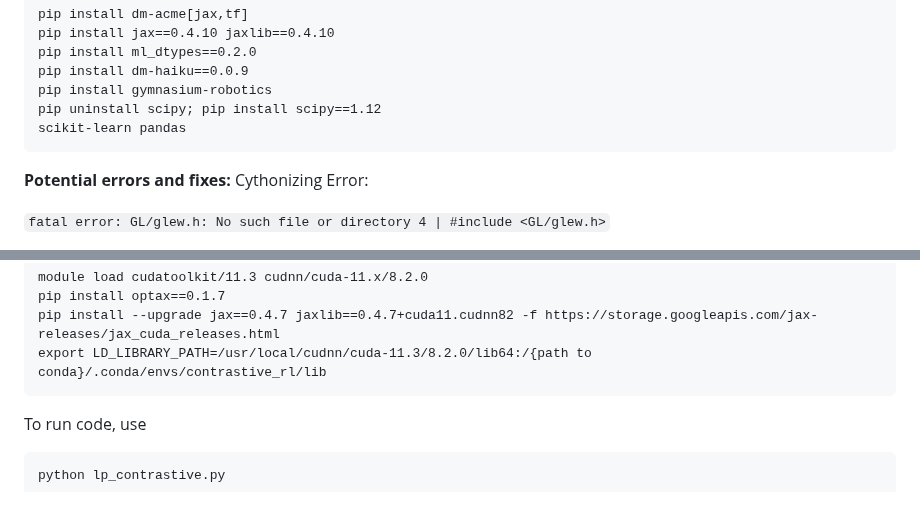
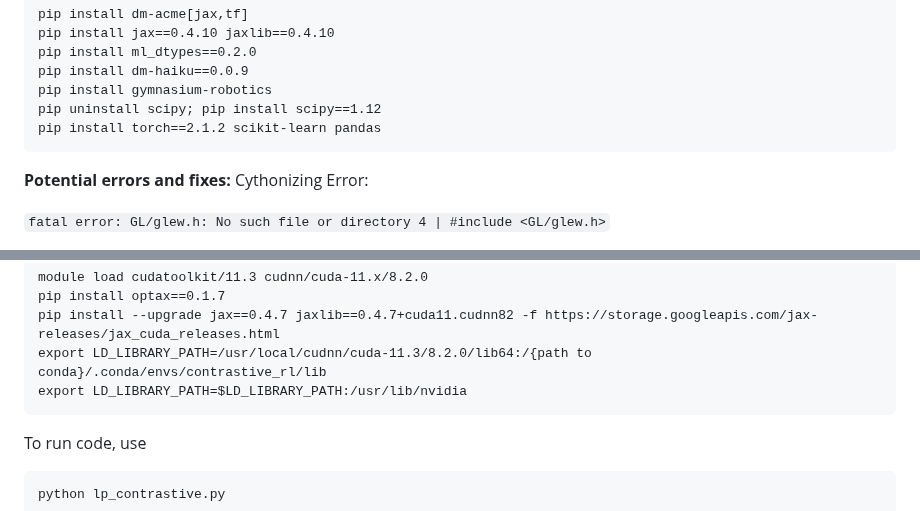
Before and after one commit to graliuce/sgcrl, a Markdown page: README.md, 2 parts joined by grey strips. Drawn GitHub-style.

````diff
--- a/README.md
+++ b/README.md
@@ -20,7 +20,7 @@ pip install ml_dtypes==0.2.0
 pip install dm-haiku==0.0.9
 pip install gymnasium-robotics
 pip uninstall scipy; pip install scipy==1.12
-scikit-learn pandas
+pip install torch==2.1.2 scikit-learn pandas
 ```
 
 **Potential errors and fixes:**
@@ -51,6 +51,7 @@ module load cudatoolkit/11.3 cudnn/cuda-11.x/8.2.0
 pip install optax==0.1.7
 pip install --upgrade jax==0.4.7 jaxlib==0.4.7+cuda11.cudnn82 -f https://storage.googleapis.com/jax-releases/jax_cuda_releases.html
 export LD_LIBRARY_PATH=/usr/local/cudnn/cuda-11.3/8.2.0/lib64:/{path to conda}/.conda/envs/contrastive_rl/lib
+export LD_LIBRARY_PATH=$LD_LIBRARY_PATH:/usr/lib/nvidia
 ```
 
 To run code, use
````
